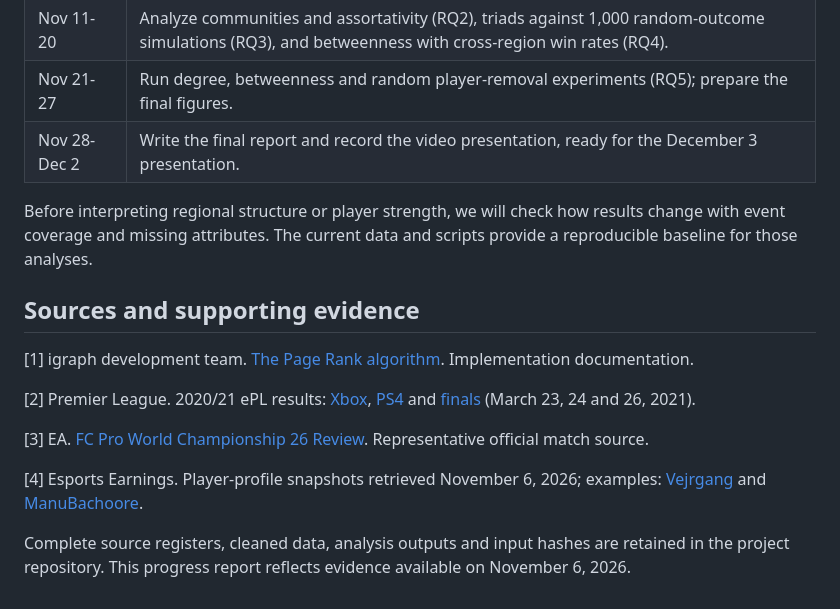
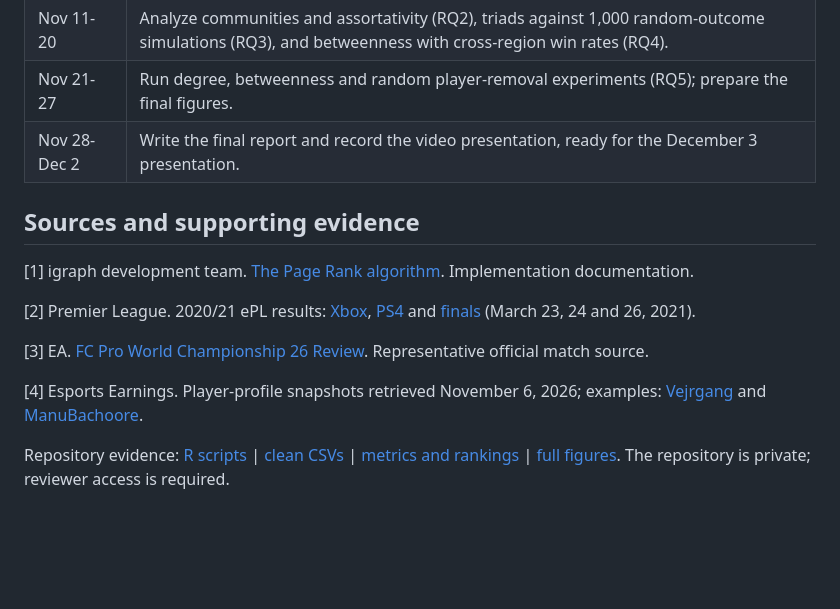
Before and after one commit to frankwilz/fifa-head-to-head, a Markdown page: reports/mid-project-report.md, the part around one of its changes. Drawn GitHub-style; blank space fills up the shorter version.

```diff
--- a/reports/mid-project-report.md
+++ b/reports/mid-project-report.md
@@ -46,8 +49,6 @@ Essential outstanding work is to expand and audit match coverage, resolve remain
 | Nov 21-27 | Run degree, betweenness and random player-removal experiments (RQ5); prepare the final figures. |
 | Nov 28-Dec 2 | Write the final report and record the video presentation, ready for the December 3 presentation. |
 
-Before interpreting regional structure or player strength, we will check how results change with event coverage and missing attributes. The current data and scripts provide a reproducible baseline for those analyses.
-
 ## Sources and supporting evidence
 
 [1] igraph development team. [The Page Rank algorithm](https://r.igraph.org/reference/page_rank.html). Implementation documentation.
@@ -58,4 +59,4 @@ Before interpreting regional structure or player strength, we will check how res
 
 [4] Esports Earnings. Player-profile snapshots retrieved November 6, 2026; examples: [Vejrgang](https://www.esportsearnings.com/players/111288-anders-vejrgang) and [ManuBachoore](https://www.esportsearnings.com/players/110315-manubachoore-manuel-bachoore).
 
-Complete source registers, cleaned data, analysis outputs and input hashes are retained in the project repository. This progress report reflects evidence available on November 6, 2026.
+Repository evidence: [R scripts](https://github.com/frankwilz/fifa-head-to-head/tree/main/R) | [clean CSVs](https://github.com/frankwilz/fifa-head-to-head/tree/main/data/clean) | [metrics and rankings](https://github.com/frankwilz/fifa-head-to-head/tree/main/results) | [full figures](https://github.com/frankwilz/fifa-head-to-head/tree/main/results/figures). The repository is private; reviewer access is required.
```
Also changed, not shown: other parts of reports/mid-project-report.md (+11 -8 lines), README.md (+2 -0 lines), reports/figures/progress-evidence.png (added), 3 other files.
